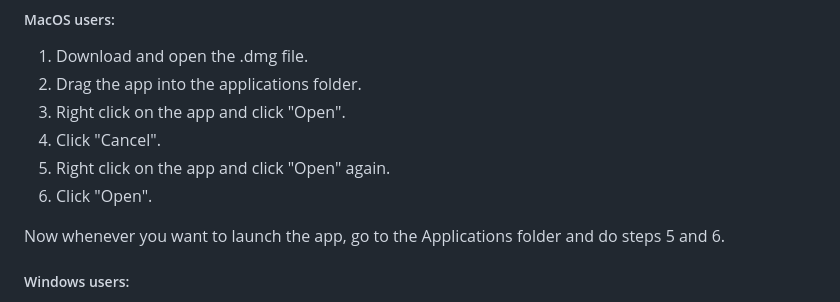
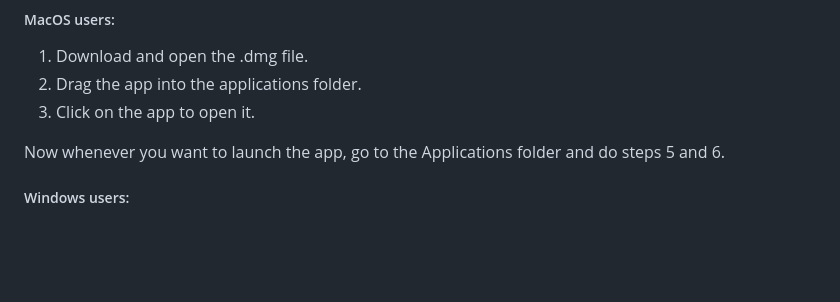
Before and after one commit to node101-io/klein, a Markdown page: README.md, the part around the change. GitHub-like rendering; blank space fills up the shorter version.

Commit message:
docs: update readme

```diff
--- a/README.md
+++ b/README.md
@@ -13,10 +13,7 @@ Please, visit this [link](https://github.com/node101-io/klein/releases/latest "l
 ##### MacOS users:
 1. Download and open the .dmg file.
 2. Drag the app into the applications folder.
-3. Right click on the app and click "Open".
-4. Click "Cancel".
-5. Right click on the app and click "Open" again.
-6. Click "Open".
+3. Click on the app to open it.
 
 Now whenever you want to launch the app, go to the Applications folder and do steps 5 and 6.
 
```
